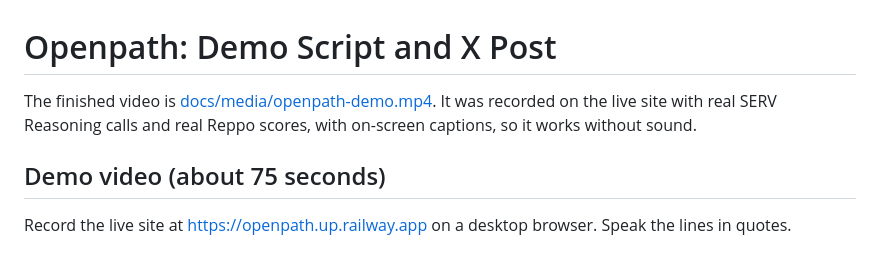
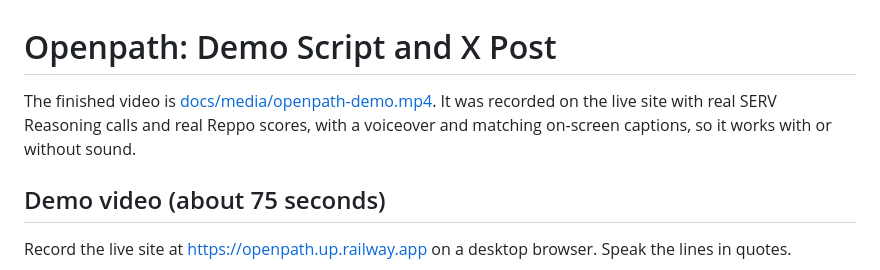
Before and after one commit to Datwebguy/tryopenpath, a Markdown page: docs/DEMO.md, the part around the change. Rendered like a GitHub page.

```diff
--- a/docs/DEMO.md
+++ b/docs/DEMO.md
@@ -1,6 +1,6 @@
 # Openpath: Demo Script and X Post
 
-The finished video is [docs/media/openpath-demo.mp4](media/openpath-demo.mp4). It was recorded on the live site with real SERV Reasoning calls and real Reppo scores, with on-screen captions, so it works without sound.
+The finished video is [docs/media/openpath-demo.mp4](media/openpath-demo.mp4). It was recorded on the live site with real SERV Reasoning calls and real Reppo scores, with a voiceover and matching on-screen captions, so it works with or without sound.
 
 ## Demo video (about 75 seconds)
 
```
Also changed, not shown: README.md (+1 -1 lines), docs/SUBMISSION.md (+1 -1 lines), docs/media/openpath-demo-poster.png, 1 other file.
